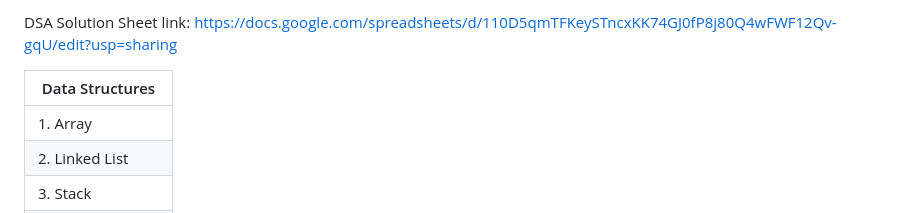
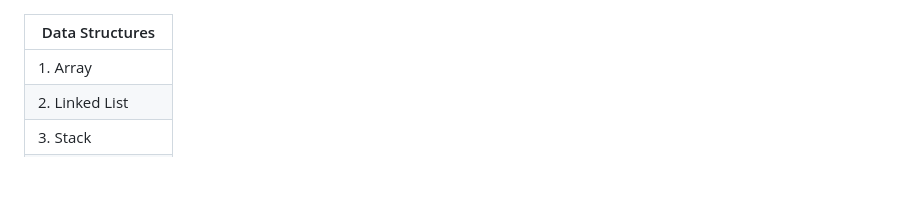
Before and after one commit to deepak7376/machine-learning-guide, a Markdown page: dsa.md, the part around the change. Drawn GitHub-style; blank space fills up the shorter version.

```diff
--- a/dsa.md
+++ b/dsa.md
@@ -1,5 +1,3 @@
-DSA Solution Sheet link: https://docs.google.com/spreadsheets/d/110D5qmTFKeySTncxKK74GJ0fP8j80Q4wFWF12Qv-gqU/edit?usp=sharing
-
 
 | Data Structures       |
 | ---------------------- |
```
